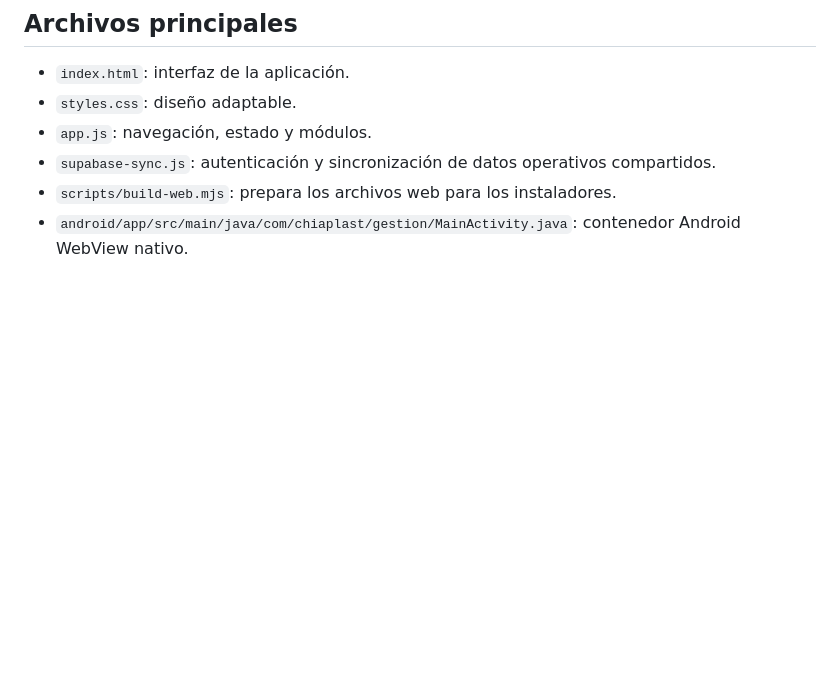
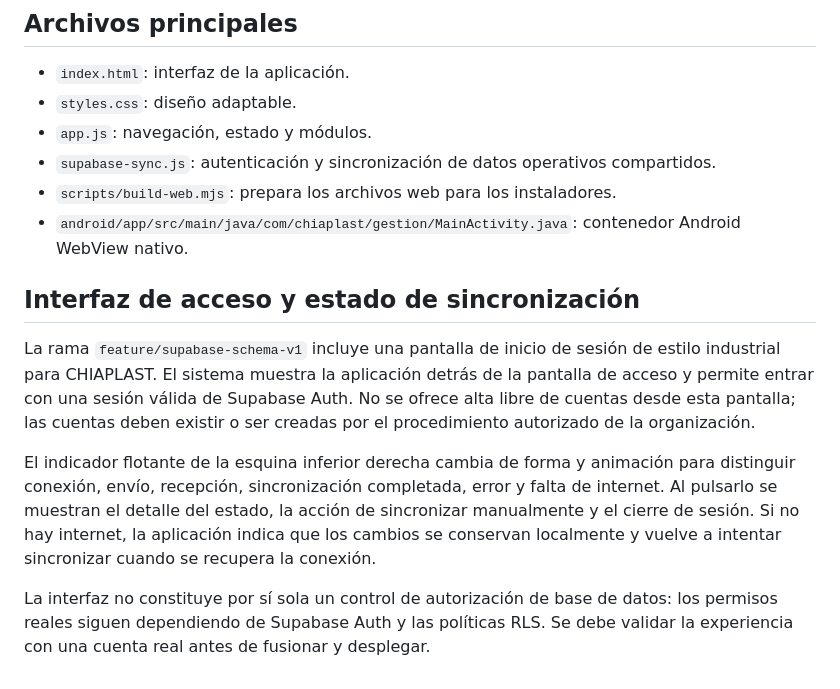
Before and after one commit to Jeanixxx/Chiaplast-stadistics, a Markdown page: README.md, the part around the change. Drawn GitHub-style; blank space fills up the shorter version.

Commit message:
Document industrial login and animated sync status UI

```diff
--- a/README.md
+++ b/README.md
@@ -55,3 +55,12 @@ La aplicación principal mantiene datos en `localStorage`. El sincronizador cubr
 - `supabase-sync.js`: autenticación y sincronización de datos operativos compartidos.
 - `scripts/build-web.mjs`: prepara los archivos web para los instaladores.
 - `android/app/src/main/java/com/chiaplast/gestion/MainActivity.java`: contenedor Android WebView nativo.
+
+
+## Interfaz de acceso y estado de sincronización
+
+La rama `feature/supabase-schema-v1` incluye una pantalla de inicio de sesión de estilo industrial para CHIAPLAST. El sistema muestra la aplicación detrás de la pantalla de acceso y permite entrar con una sesión válida de Supabase Auth. No se ofrece alta libre de cuentas desde esta pantalla; las cuentas deben existir o ser creadas por el procedimiento autorizado de la organización.
+
+El indicador flotante de la esquina inferior derecha cambia de forma y animación para distinguir conexión, envío, recepción, sincronización completada, error y falta de internet. Al pulsarlo se muestran el detalle del estado, la acción de sincronizar manualmente y el cierre de sesión. Si no hay internet, la aplicación indica que los cambios se conservan localmente y vuelve a intentar sincronizar cuando se recupera la conexión.
+
+La interfaz no constituye por sí sola un control de autorización de base de datos: los permisos reales siguen dependiendo de Supabase Auth y las políticas RLS. Se debe validar la experiencia con una cuenta real antes de fusionar y desplegar.
```
